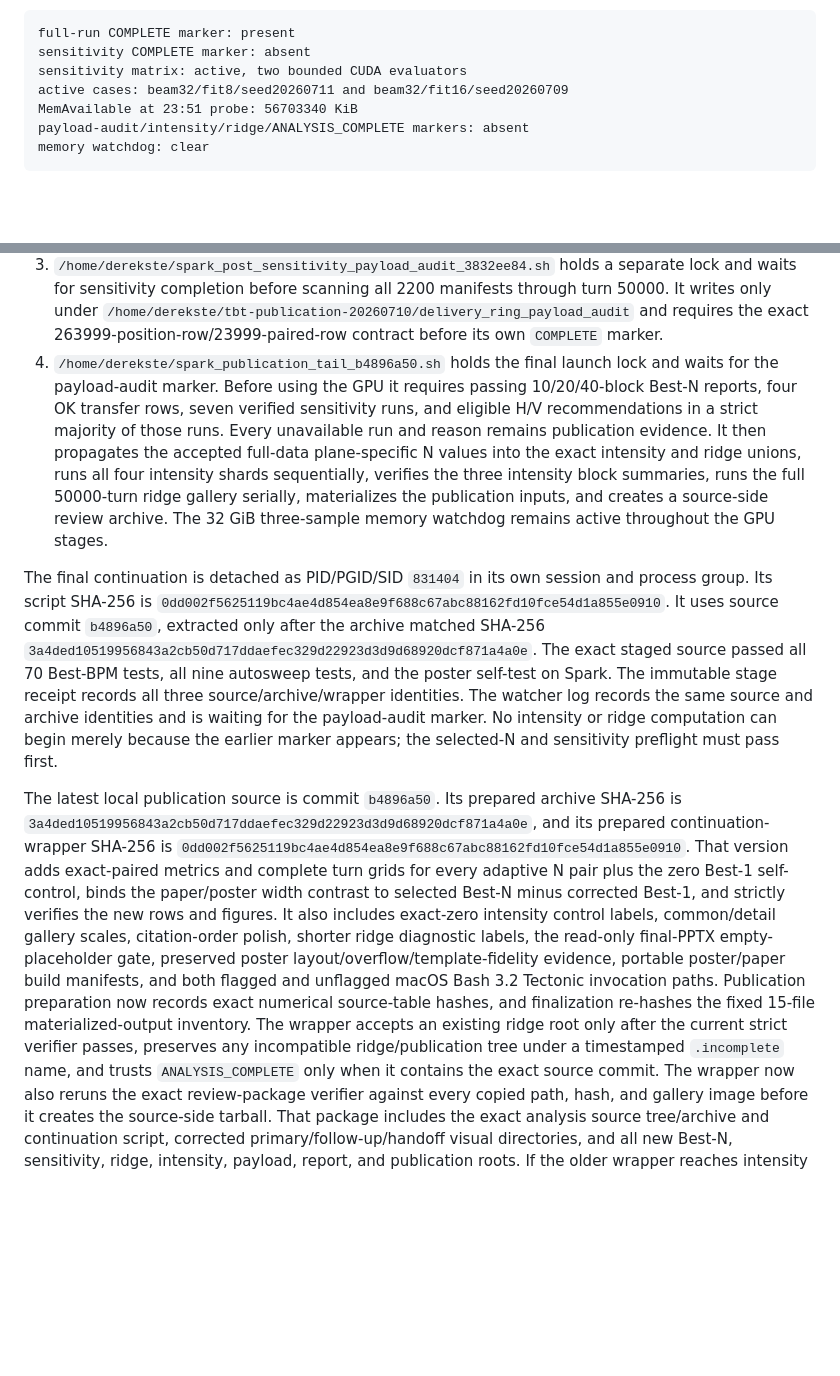
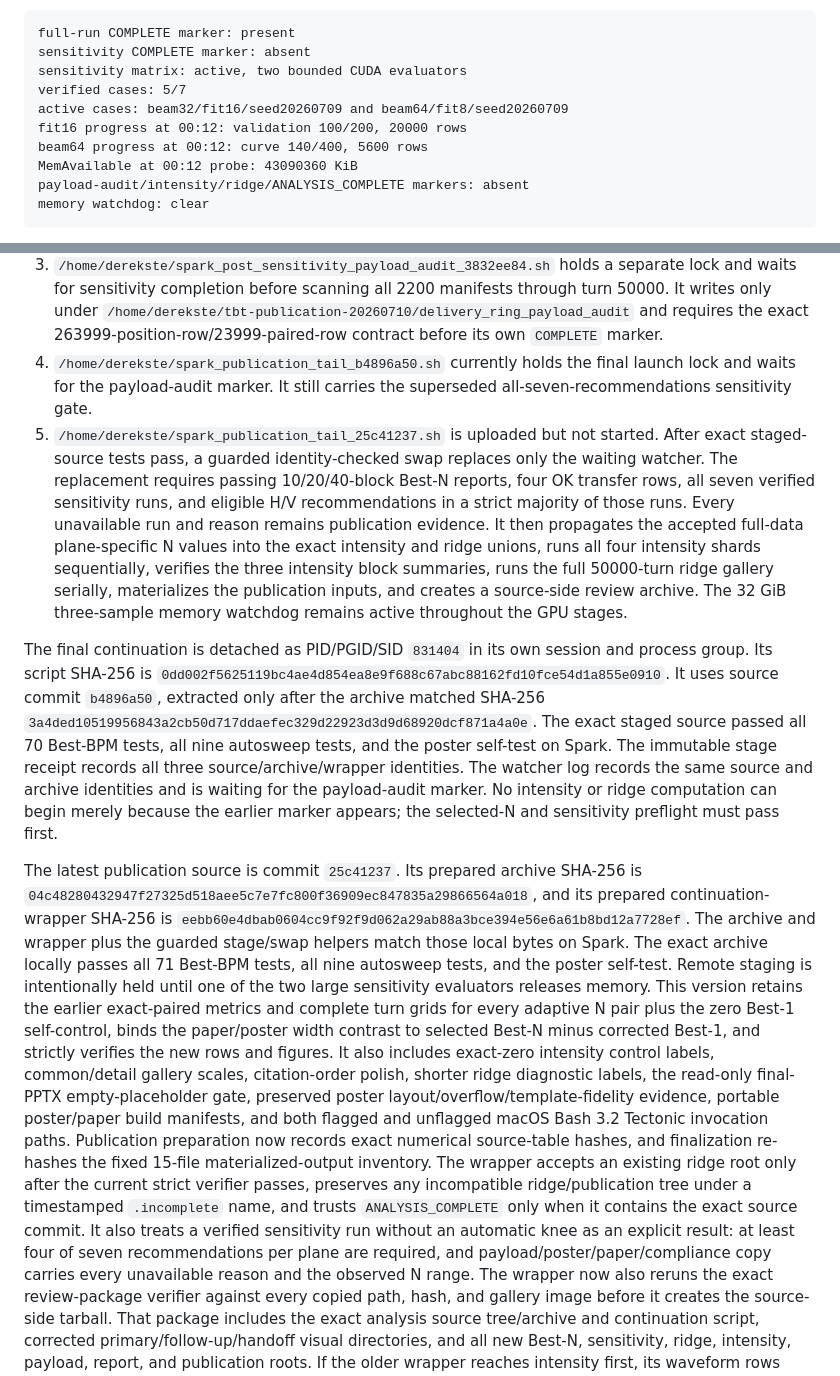
Before and after one commit to fermi-ad/tbt-monitor, a Markdown page: docs/CURRENT_STATUS.md, 2 parts joined by grey strips. GitHub-like rendering; blank space fills up the shorter version.

Commit message:
Record staged sensitivity gate handoff

````diff
--- a/docs/CURRENT_STATUS.md
+++ b/docs/CURRENT_STATUS.md
@@ -49,8 +49,11 @@ Checkpoint after the system clock correction:
 full-run COMPLETE marker: present
 sensitivity COMPLETE marker: absent
 sensitivity matrix: active, two bounded CUDA evaluators
-active cases: beam32/fit8/seed20260711 and beam32/fit16/seed20260709
-MemAvailable at 23:51 probe: 56703340 KiB
+verified cases: 5/7
+active cases: beam32/fit16/seed20260709 and beam64/fit8/seed20260709
+fit16 progress at 00:12: validation 100/200, 20000 rows
+beam64 progress at 00:12: curve 140/400, 5600 rows
+MemAvailable at 00:12 probe: 43090360 KiB
 payload-audit/intensity/ridge/ANALYSIS_COMPLETE markers: absent
 memory watchdog: clear
 ```
@@ -86,13 +89,17 @@ The active chain is marker-gated and survives loss of the client SSH session:
    `/home/derekste/tbt-publication-20260710/delivery_ring_payload_audit` and
    requires the exact 263999-position-row/23999-paired-row contract before its
    own `COMPLETE` marker.
-4. `/home/derekste/spark_publication_tail_b4896a50.sh` holds the final launch
-   lock and waits for the payload-audit marker. Before using the GPU it requires
-   passing 10/20/40-block Best-N reports, four OK transfer rows, seven verified
+4. `/home/derekste/spark_publication_tail_b4896a50.sh` currently holds the final
+   launch lock and waits for the payload-audit marker. It still carries the
+   superseded all-seven-recommendations sensitivity gate.
+5. `/home/derekste/spark_publication_tail_25c41237.sh` is uploaded but not
+   started. After exact staged-source tests pass, a guarded identity-checked
+   swap replaces only the waiting watcher. The replacement requires passing
+   10/20/40-block Best-N reports, four OK transfer rows, all seven verified
    sensitivity runs, and eligible H/V recommendations in a strict majority of
    those runs. Every unavailable run and reason remains publication evidence.
-   It then propagates the accepted full-data plane-specific N values into the exact
-   intensity and ridge unions, runs all four intensity shards sequentially,
+   It then propagates the accepted full-data plane-specific N values into the
+   exact intensity and ridge unions, runs all four intensity shards sequentially,
    verifies the three intensity block summaries, runs the full 50000-turn ridge
    gallery serially, materializes the publication inputs, and creates a
    source-side review archive. The 32 GiB three-sample memory watchdog remains
@@ -110,15 +117,19 @@ source and archive identities and is waiting for the payload-audit marker.
 No intensity or ridge computation can begin merely because the earlier marker
 appears; the selected-N and sensitivity preflight must pass first.
 
-The latest local publication source is commit `b4896a50`. Its prepared archive
+The latest publication source is commit `25c41237`. Its prepared archive
 SHA-256 is
-`3a4ded10519956843a2cb50d717ddaefec329d22923d3d9d68920dcf871a4a0e`,
+`04c48280432947f27325d518aee5c7e7fc800f36909ec847835a29866564a018`,
 and its prepared continuation-wrapper SHA-256 is
-`0dd002f5625119bc4ae4d854ea8e9f688c67abc88162fd10fce54d1a855e0910`.
-That version adds exact-paired metrics and complete turn grids for every
-adaptive N pair plus the zero Best-1 self-control, binds the paper/poster width
-contrast to selected Best-N minus corrected Best-1, and strictly verifies the
-new rows and figures. It also includes exact-zero intensity control labels,
+`eebb60e4dbab0604cc9f92f9d062a29ab88a3bce394e56e6a61b8bd12a7728ef`.
+The archive and wrapper plus the guarded stage/swap helpers match those local
+bytes on Spark. The exact archive locally passes all 71 Best-BPM tests, all nine
+autosweep tests, and the poster self-test. Remote staging is intentionally held
+until one of the two large sensitivity evaluators releases memory.
+This version retains the earlier exact-paired metrics and complete turn grids
+for every adaptive N pair plus the zero Best-1 self-control, binds the
+paper/poster width contrast to selected Best-N minus corrected Best-1, and
+strictly verifies the new rows and figures. It also includes exact-zero intensity control labels,
 common/detail gallery scales, citation-order polish, shorter ridge diagnostic
 labels, the read-only final-PPTX empty-placeholder gate, preserved poster
 layout/overflow/template-fidelity evidence, portable poster/paper build
@@ -129,6 +140,10 @@ The wrapper accepts an existing ridge root only after the current strict
 verifier passes, preserves any incompatible ridge/publication tree under a
 timestamped `.incomplete` name, and trusts `ANALYSIS_COMPLETE` only when it
 contains the exact source commit.
+It also treats a verified sensitivity run without an automatic knee as an
+explicit result: at least four of seven recommendations per plane are required,
+and payload/poster/paper/compliance copy carries every unavailable reason and
+the observed N range.
 The wrapper now also reruns the exact review-package verifier against every
 copied path, hash, and gallery image before it creates the source-side tarball.
 That package includes the exact analysis source tree/archive and continuation
````
Also changed, not shown: other parts of docs/CURRENT_STATUS.md (+1 -1 lines).
